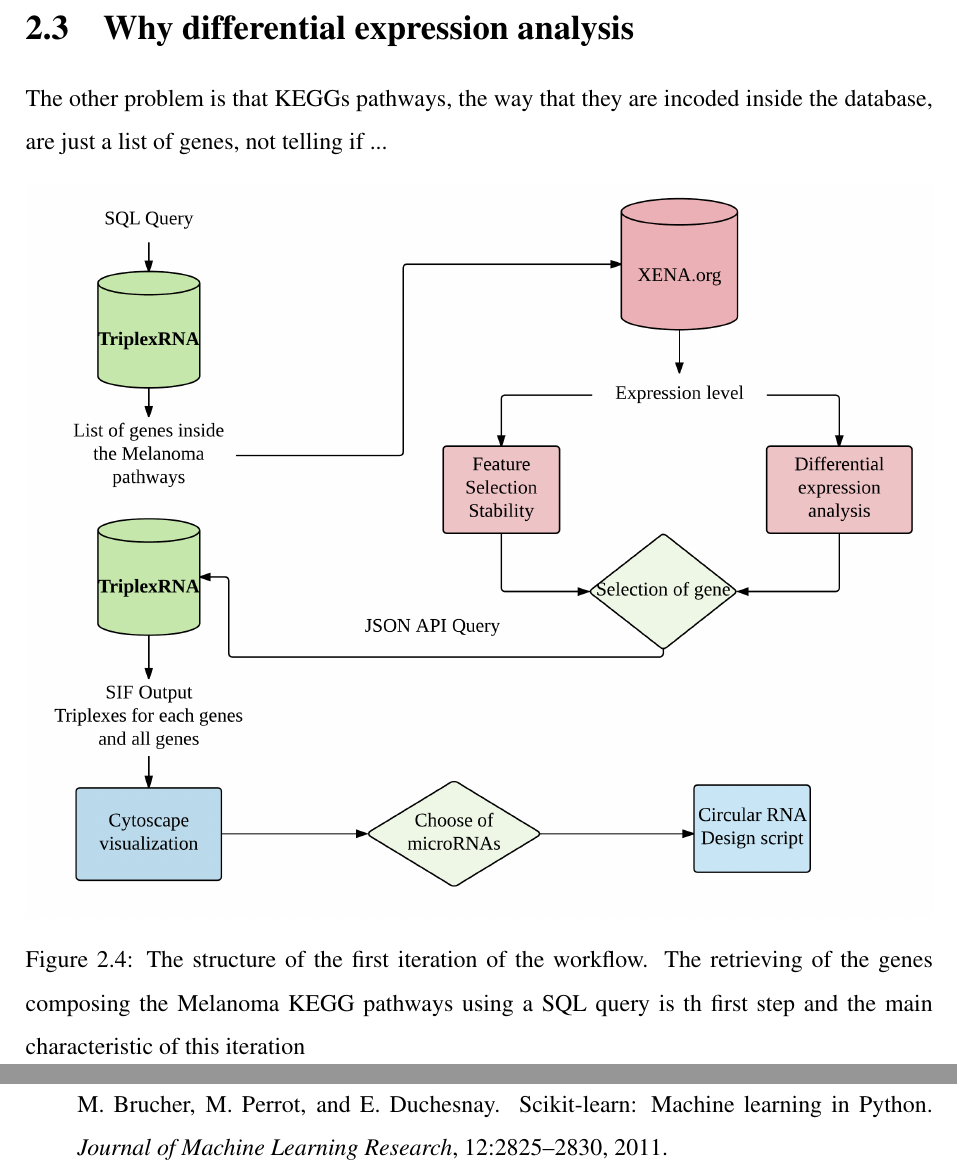
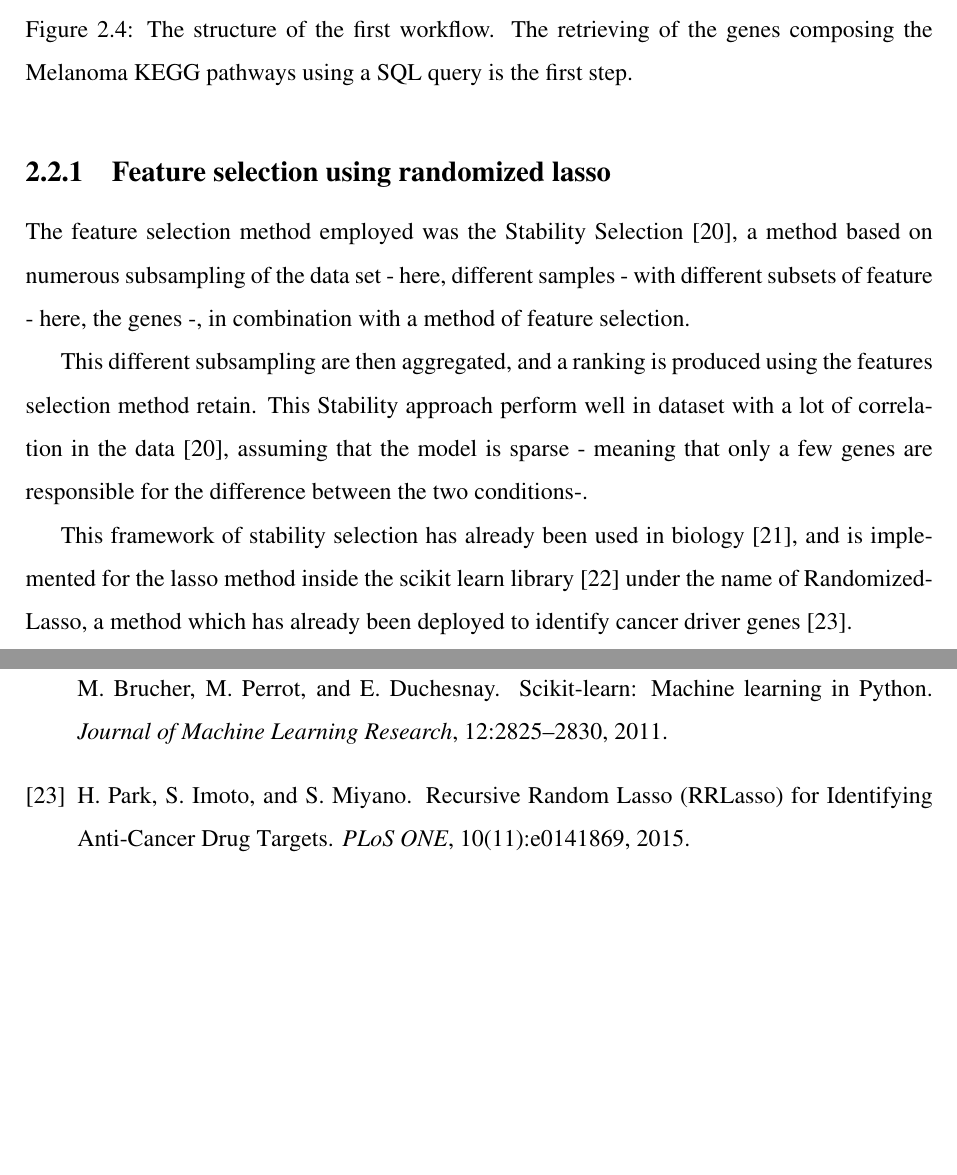
Before and after one commit to Cdk29/Resume, a LaTeX thesis (resume.tex): two parts of pages 15 and 35 of 35, joined at a grey line, cut at the place of the change, the shorter picture padded with empty space. Compiled offline with pdfLaTeX.

Commit message:
feature selection

```diff
--- a/resume.tex
+++ b/resume.tex
@@ -369,17 +369,21 @@ To check the accuracy of such selection, a random forest classifier \cite{spring
 
 This approach is still a bit naive, especially regarding the complexity and heterogeneity of cancers\cite{TGCA, complexity}, and the uncertainty behind the causes of the differential expression. For this reason, two control will be perform, one for this two approach.
 
-\section{Why differential expression analysis}
-
-The other problem is that KEGGs pathways, the way that they are incoded inside the database, are just a list of genes, not telling if ...
-
-
 
 \begin{figure}[H]
 	\centering
 	{\includegraphics[width=1\textwidth]{Workflow1.png}}
-	\caption{The structure of the first iteration of the workflow. The retrieving of the genes composing the Melanoma KEGG pathways using a SQL query is th first step and the main characteristic of this iteration}
+	\caption{The structure of the first workflow. The retrieving of the genes composing the Melanoma KEGG pathways using a SQL query is the first step.}
 \end{figure}
+
+\subsection{Feature selection using randomized lasso}
+
+The feature selection method employed was the Stability Selection \cite{stability}, a method based on numerous subsampling of the data set - here, different samples - with different subsets of feature - here, the genes -, in combination with a method of feature selection.
+
+This different subsampling are then aggregated, and a ranking is produced using the features selection method retain. This Stability approach perform well in dataset with a lot of correlation in the data \cite{stability}, assuming that the model is sparse - meaning that only a few genes are responsible for the difference between the two conditions-.
+
+This framework of stability selection has already been used in biology\cite{tigress}, and is implemented for the lasso method inside the scikit learn library\cite{scikit} under the name of RandomizedLasso, a method which has already been deployed to identify cancer driver genes\cite{randomlasso}.
+
 
 \begin{figure}[H]
 	\centering
```
Also changed, not shown: 1 other file.
